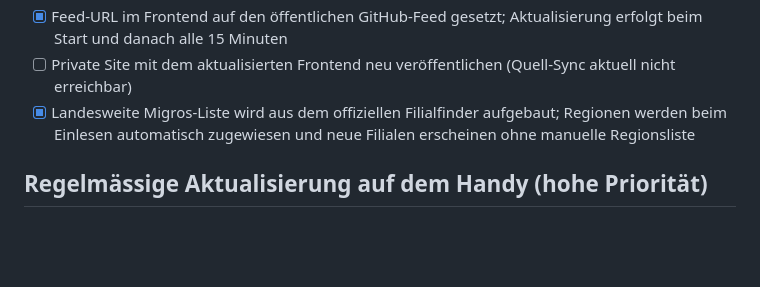
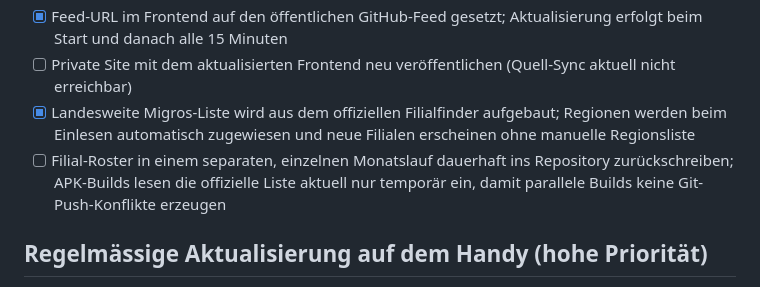
Before and after one commit to gutschnertim-droid/gutschnertim-droid-pokemon-card-finder, a Markdown page: TODO.md, the part around the change. GitHub-like rendering; blank space fills up the shorter version.

Commit message:
Roster-Persistenz als separaten To-do-Schritt festhalten

```diff
--- a/TODO.md
+++ b/TODO.md
@@ -23,6 +23,7 @@
 - [x] Feed-URL im Frontend auf den öffentlichen GitHub-Feed gesetzt; Aktualisierung erfolgt beim Start und danach alle 15 Minuten
 - [ ] Private Site mit dem aktualisierten Frontend neu veröffentlichen (Quell-Sync aktuell nicht erreichbar)
 - [x] Landesweite Migros-Liste wird aus dem offiziellen Filialfinder aufgebaut; Regionen werden beim Einlesen automatisch zugewiesen und neue Filialen erscheinen ohne manuelle Regionsliste
+- [ ] Filial-Roster in einem separaten, einzelnen Monatslauf dauerhaft ins Repository zurückschreiben; APK-Builds lesen die offizielle Liste aktuell nur temporär ein, damit parallele Builds keine Git-Push-Konflikte erzeugen
 
 ## Regelmässige Aktualisierung auf dem Handy (hohe Priorität)
 
```
